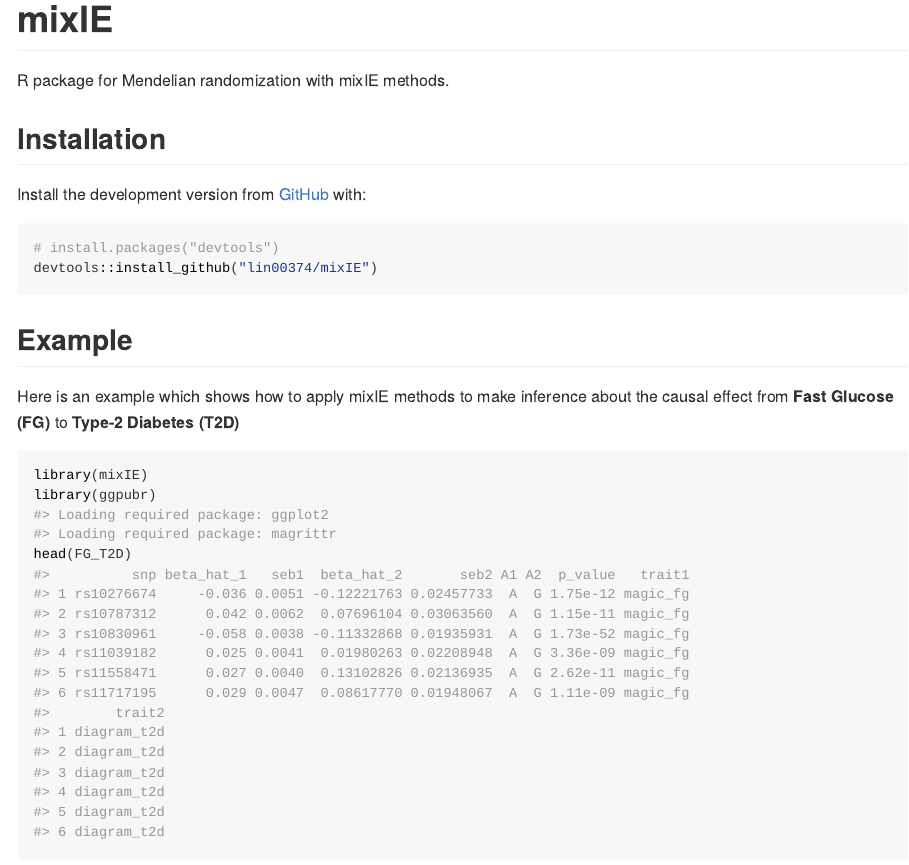
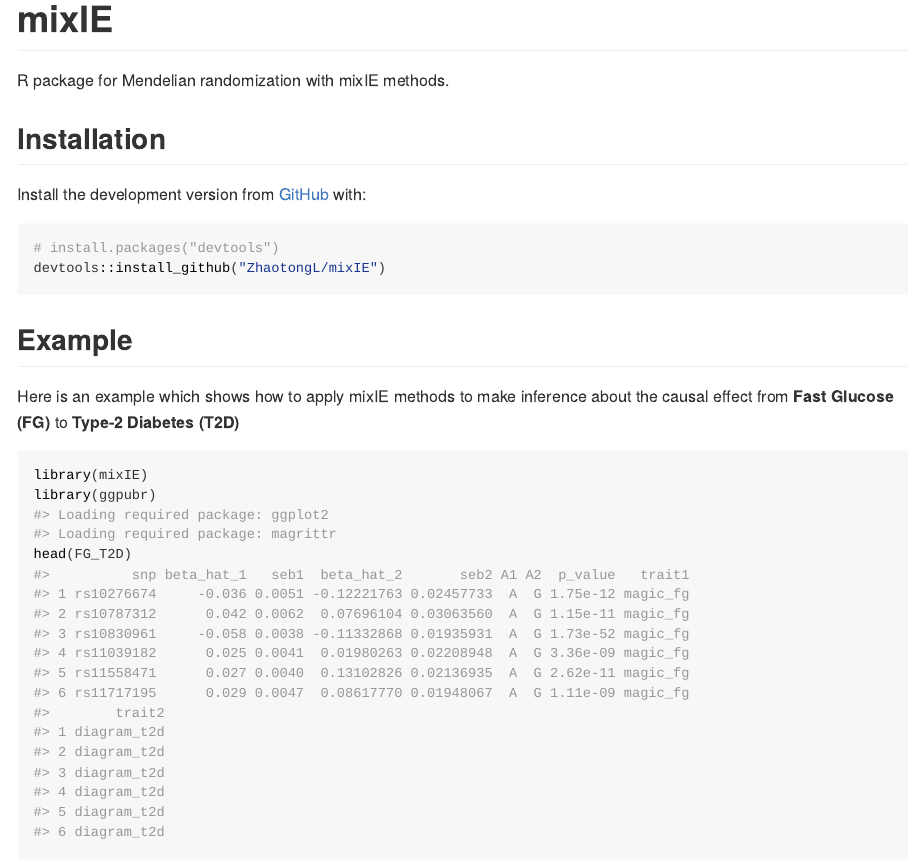
Before and after one commit to ZhaotongL/mixIE, an R Markdown document (README.Rmd): the page in a window 1100 px wide, from its top. The pictures show the output file README.html that the author committed with the source, opened offline; long lines of code are wrapped.

Commit message:
ADD README

````diff
--- a/README.Rmd
+++ b/README.Rmd
@@ -34,7 +34,7 @@ Install the development version from [GitHub](https://github.com/) with:
 
 ``` r
 # install.packages("devtools")
-devtools::install_github("lin00374/mixIE")
+devtools::install_github("ZhaotongL/mixIE")
 ```
 ## Example
 
````
Also changed, not shown: README.html, README.md.
